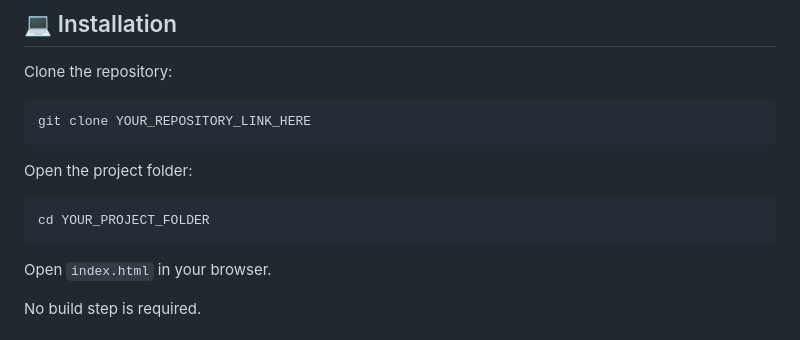
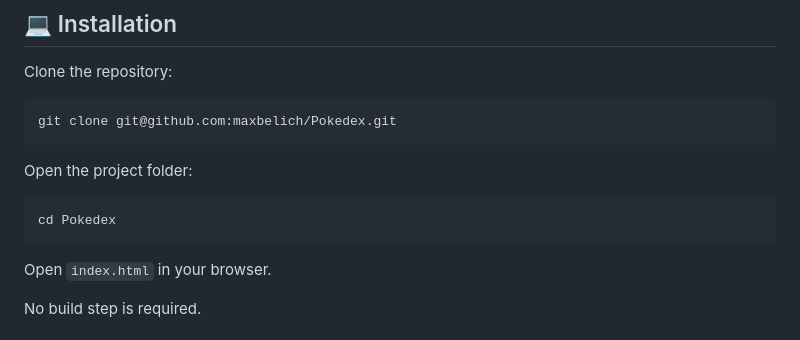
Before and after one commit to maxbelich/Pokedex, a Markdown page: README.md, the part around the change. GitHub-like rendering.

````diff
--- a/README.md
+++ b/README.md
@@ -129,13 +129,13 @@ During this project I practiced:
 Clone the repository:
 
 ```bash
-git clone YOUR_REPOSITORY_LINK_HERE
+git clone git@github.com:maxbelich/Pokedex.git
 ```
 
 Open the project folder:
 
 ```bash
-cd YOUR_PROJECT_FOLDER
+cd Pokedex
 ```
 
 Open `index.html` in your browser.
````
